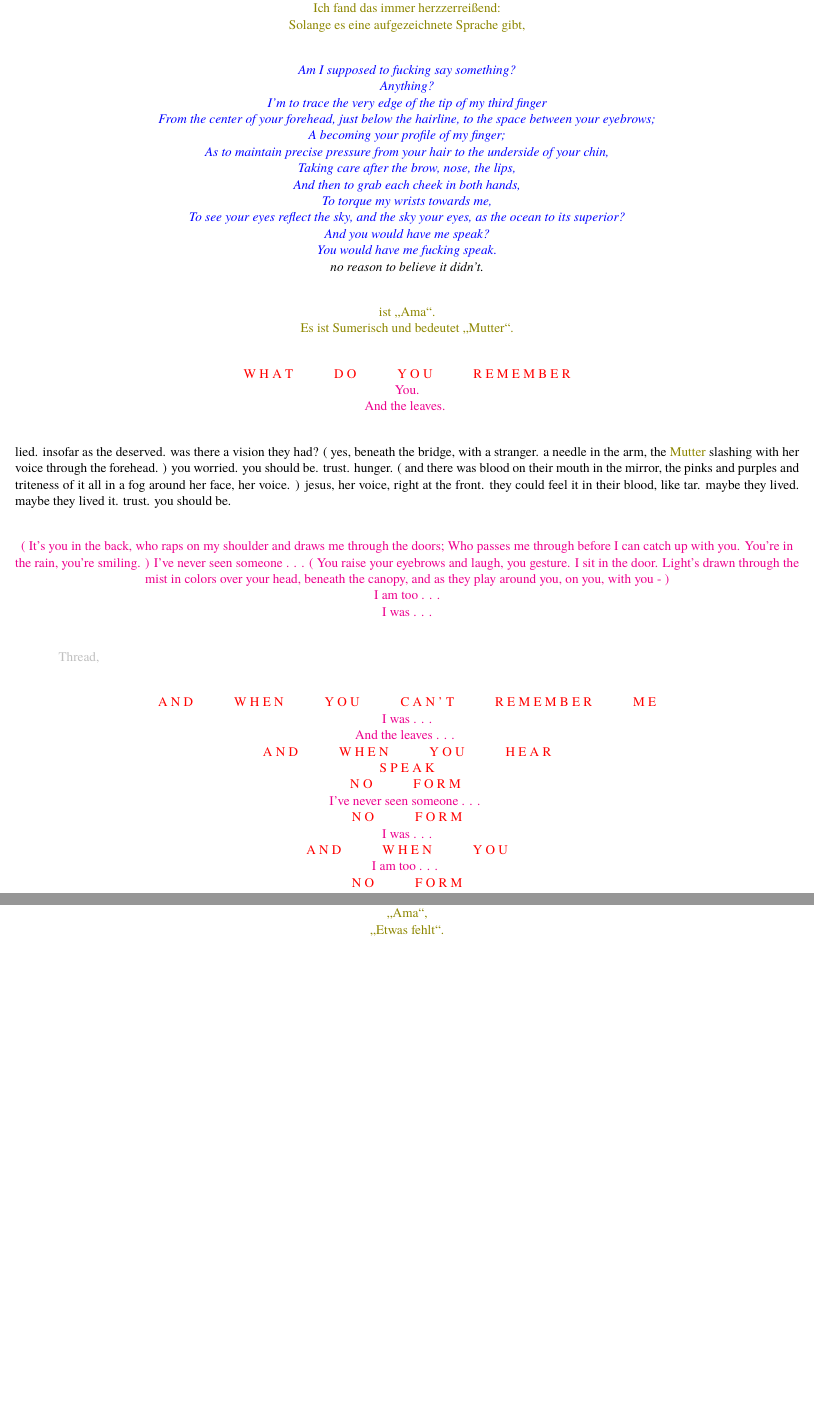
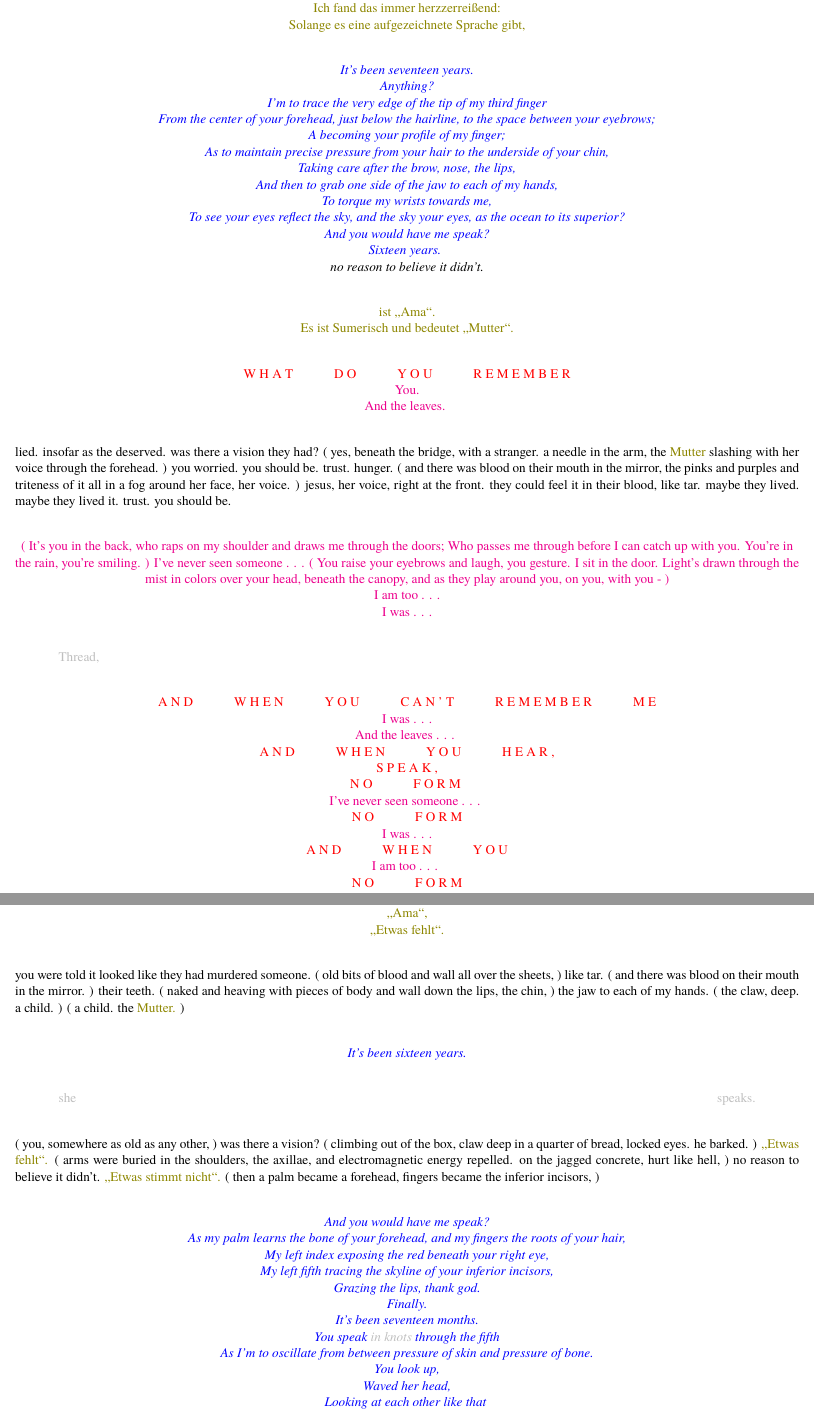
Before and after one commit to tr1nt0n/eschaton, a LaTeX document (eschaton/libretto/libretto.tex): two parts of pages 1 and 2 of 2, joined at a grey line, cut so that both start at the same text, the shorter picture padded with empty space. Compiled offline with XeLaTeX; a missing font is replaced by an installed copy or a similar font.

Commit message:
libretto

```diff
--- a/eschaton/libretto/libretto.tex
+++ b/eschaton/libretto/libretto.tex
@@ -52,7 +52,7 @@ lied to. ( here, in a place as old as any other, saw a child in battle. their cl
 
 \begingroup
 \begin{center}
-\textit{\textcolor{blue}{Am I supposed to fucking say something? \\ Anything? \\ I'm to trace the very edge of the tip of my third finger \\ From the center of your forehead, just below the hairline, to the space between your eyebrows; \\ A becoming your profile of my finger; \\ As to maintain precise pressure from your hair to the underside of your chin, \\ Taking care after the brow, nose, the lips, \\ And then to grab each cheek in both hands, \\ To torque my wrists towards me, \\ To see your eyes reflect the sky, and the sky your eyes, as the ocean to its superior? \\ And you would have me speak? \\ You would have me fucking speak.} \\ no reason to believe it didn't. }
+\textit{\textcolor{blue}{It's been seventeen years. \\ Anything? \\ I'm to trace the very edge of the tip of my third finger \\ From the center of your forehead, just below the hairline, to the space between your eyebrows; \\ A becoming your profile of my finger; \\ As to maintain precise pressure from your hair to the underside of your chin, \\ Taking care after the brow, nose, the lips, \\ And then to grab one side of the jaw to each of my hands, \\ To torque my wrists towards me, \\ To see your eyes reflect the sky, and the sky your eyes, as the ocean to its superior? \\ And you would have me speak? \\ Sixteen years. } \\ no reason to believe it didn't. }
 \end{center}
 \endgroup
 
@@ -88,7 +88,7 @@ lied. insofar as the deserved. was there a vision they had? ( yes, beneath the b
 
 \begingroup
 \begin{center}
-\textcolor{red}{A N D \hspace{10mm} W H E N  \hspace{10mm} Y O U  \hspace{10mm} C A N ' T  \hspace{10mm} R E M E M B E R  \hspace{10mm} M E} \\ \textcolor{magenta}{ I was . . . \\ And the leaves . . . } \\ \textcolor{red}{A N D \hspace{10mm} W H E N \hspace{10mm} Y O U \hspace{10mm} H E A R \\ S P E A K \\ N O \hspace{10mm} F O R M  } \\ \textcolor{magenta}{ I've never seen someone . . . } \\ \textcolor{red}{N O \hspace{10mm} F O R M \\} \textcolor{magenta}{I was . . .} \\ \textcolor{red}{A N D \hspace{10mm} W H E N \hspace{10mm} Y O U} \\ \textcolor{magenta}{I am too . . . } \\ \textcolor{red}{N O \hspace{10mm} F O R M}
+\textcolor{red}{A N D \hspace{10mm} W H E N  \hspace{10mm} Y O U  \hspace{10mm} C A N ' T  \hspace{10mm} R E M E M B E R  \hspace{10mm} M E} \\ \textcolor{magenta}{ I was . . . \\ And the leaves . . . } \\ \textcolor{red}{A N D \hspace{10mm} W H E N \hspace{10mm} Y O U \hspace{10mm} H E A R , \\ S P E A K ,  \\ N O \hspace{10mm} F O R M  } \\ \textcolor{magenta}{ I've never seen someone . . . } \\ \textcolor{red}{N O \hspace{10mm} F O R M \\} \textcolor{magenta}{I was . . .} \\ \textcolor{red}{A N D \hspace{10mm} W H E N \hspace{10mm} Y O U} \\ \textcolor{magenta}{I am too . . . } \\ \textcolor{red}{N O \hspace{10mm} F O R M}
 \end{center}
 \endgroup
 
@@ -101,4 +101,32 @@ Sie rufen ,,Ama“, sie wissen nicht, was es bedeutet. \\ Immer herzzerreißend.
 \end{center}
 \endgroup
 
+\begingroup
+you were told it looked like they had murdered someone. ( old bits of blood and wall all over the sheets, ) like tar. ( and there was blood on their mouth in the mirror. ) their teeth. ( naked and heaving with pieces of body and wall down the lips, the chin, ) the jaw to each of my hands. ( the claw, deep.  a child. ) ( a child. the \textcolor{olive}{Mutter.} )
+\endgroup
+
+\begingroup
+\begin{center}
+\textit{\textcolor{blue}{It's been sixteen years.}}
+\end{center}
+\endgroup
+
+\begingroup
+\begin{center}
+\leftskip0.5in
+\textcolor{lightgray}{she speaks.}
+\rightskip\leftskip
+\end{center}
+\endgroup
+
+\begingroup
+( you, somewhere as old as any other, ) was there a vision? ( climbing out of the box, claw deep in a quarter of bread, locked eyes. he barked. ) \textcolor{olive}{,,Etwas fehlt“.} ( arms were buried in the shoulders, the axillae, and electromagnetic energy repelled. on the jagged concrete, hurt like hell, ) no reason to believe it didn't. \textcolor{olive}{,,Etwas stimmt nicht“.} ( then a palm became a forehead, fingers became the inferior incisors, )
+\endgroup
+
+\begingroup
+\begin{center}
+\textit{\textcolor{blue}{And you would have me speak? \\ As my palm learns the bone of your forehead, and my fingers the roots of your hair, \\ My left index exposing the red beneath your right eye, \\ My left fifth tracing the skyline of your inferior incisors, \\ Grazing the lips, thank god. \\ Finally. \\ It's been seventeen months. \\ You speak} \textcolor{lightgray}{in knots} \textcolor{blue}{through the fifth \\ As I'm to oscillate from between pressure of skin and pressure of bone. \\ You look up, \\ Waved her head, \\ Looking at each other like that } }
+\end{center}
+\endgroup
+
 \end{document}
```
